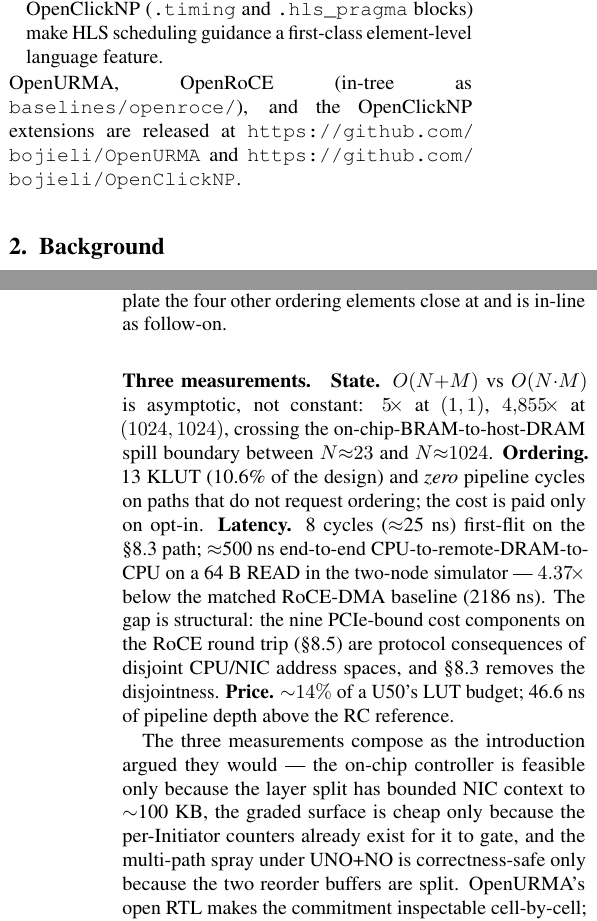
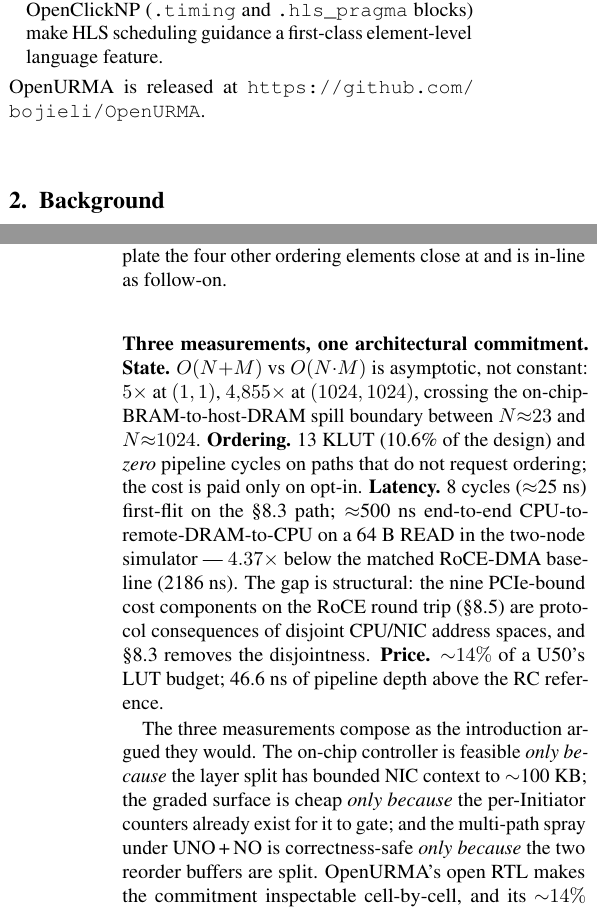
Before and after one commit to bojieli/OpenURMA, a LaTeX paper (paper/main.tex): two parts of the columns of pages 2 and 19 of 32, joined at a grey line, cut so that both start at the same text. Compiled offline with pdfLaTeX.

Commit message:
paper: split email onto own affil line, tighten title gap, drop OpenClickNP repo URL
Co-Authored-By: Claude Opus 4.7 (1M context) <noreply@anthropic.com>

```diff
--- a/paper/main.tex
+++ b/paper/main.tex
@@ -41,7 +41,7 @@
 Connectionless URMA (Unified Remote Memory Access) Transport}}
 
 \author[1]{Bojie Li}
-\affil[1]{Pine AI \quad \texttt{bojieli@gmail.com}}
+\affil[1]{Pine AI \\ \texttt{bojieli@gmail.com}}
 
 \date{}
 
@@ -240,10 +241,8 @@
     scheduling guidance a first-class element-level language feature.
 \end{itemize}
 
-\noindent OpenURMA, OpenRoCE (in-tree as \texttt{baselines/openroce/}),
-and the OpenClickNP extensions are released at
-\url{https://github.com/bojieli/OpenURMA} and
-\url{https://github.com/bojieli/OpenClickNP}.
+\noindent OpenURMA is released at
+\url{https://github.com/bojieli/OpenURMA}.
 
 \section{Background}
 \label{sec:bg}
@@ -2621,9 +2620,9 @@
 \texttt{UB\_Jetty\_Group} element follows the same II=2 template the
 four other ordering elements close at and is in-line as follow-on.
 
-\paragraph{Three measurements.}
+\paragraph{Three measurements, one architectural commitment.}
 \textbf{State.} $O(N{+}M)$ vs $O(N{\cdot}M)$ is asymptotic, not
-constant: $5\!\times$ at $(1,1)$, $4{,}855\!\times$ at $(1024,1024)$,
+constant: $5\times$ at $(1,1)$, $4{,}855\times$ at $(1024,1024)$,
 crossing the on-chip-BRAM-to-host-DRAM spill boundary between
 $N{\approx}23$ and $N{\approx}1024$.
 \textbf{Ordering.} 13~KLUT (10.6\% of the design) and \emph{zero}
@@ -2639,10 +2638,11 @@
 \textbf{Price.} ${\sim}14\%$ of a U50's LUT budget; 46.6~ns of
 pipeline depth above the RC reference.
 
-The three measurements compose as the introduction argued they would
---- the on-chip controller is feasible only because the layer split
-has bounded NIC context to $\sim$100~KB, the graded surface is cheap
-only because the per-Initiator counters already exist for it to
-gate, and the multi-path spray under UNO+NO is correctness-safe only
-because the two reorder buffers are split. OpenURMA's open RTL makes
-the commitment inspectable cell-by-cell; its ${\sim}14\%$ U50
+The three measurements compose as the introduction argued they would.
+The on-chip controller is feasible \emph{only because} the layer split
+has bounded NIC context to $\sim$100~KB; the graded surface is cheap
+\emph{only because} the per-Initiator counters already exist for it to
+gate; and the multi-path spray under UNO\,+\,NO is correctness-safe
+\emph{only because} the two reorder buffers are split. OpenURMA's open
+RTL makes the commitment inspectable cell-by-cell, and its
+${\sim}14\%$ U50 footprint says it is implementable on commodity
```
Also changed, not shown: paper/main.pdf, paper/main.tex (20 more changed lines).
